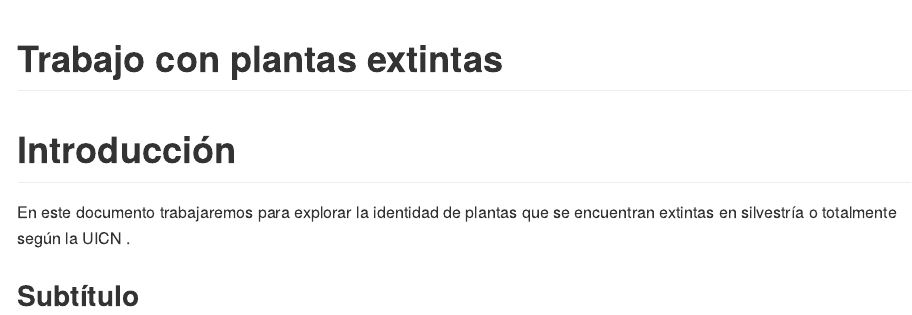
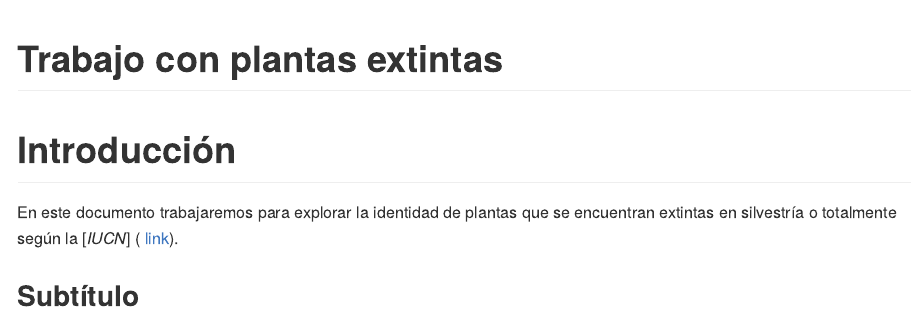
Before and after one commit to mario199745/plantasExtintas, an R Markdown document (README.Rmd): the page in a window 1100 px wide, from its top. The pictures show the output file README.md that the author committed with the source, drawn offline in the style of GitHub.

Commit message:
Agregue Link

```diff
--- a/README.Rmd
+++ b/README.Rmd
@@ -9,6 +9,6 @@ knitr::opts_chunk$set(echo = TRUE)
 
 # Introducción
 
-En este documento trabajaremos para explorar la identidad de plantas que se encuentran extintas en silvestría o totalmente según la UICN .
+En este documento trabajaremos para explorar la identidad de plantas que se encuentran extintas en silvestría o totalmente según la [*IUCN*] ( [link](https://www.iucnredlist.org/)).
 
 ## Subtítulo
```
Also changed, not shown: README.md.
